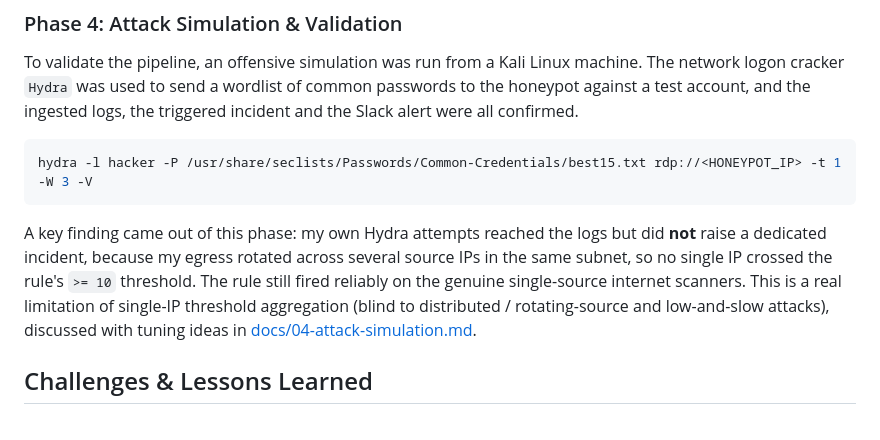
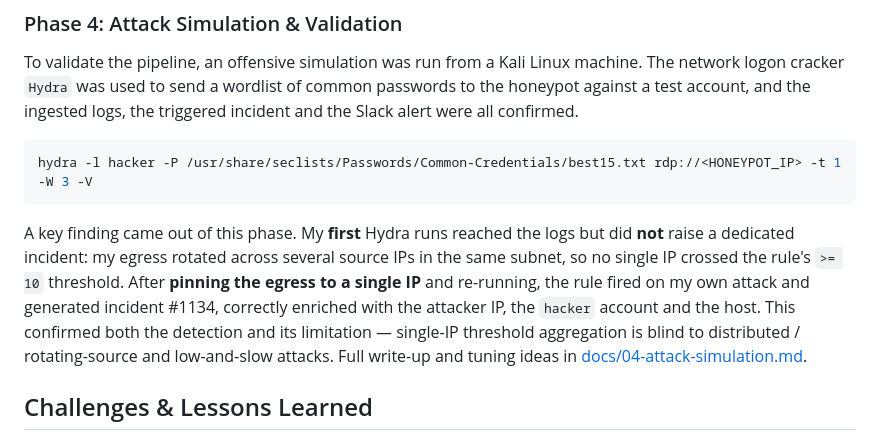
Before and after one commit to bekhruzsh06/Sentinel-SOC-Automated-Response-Lab-, a Markdown page: README.md, the part around the change. Rendered like a GitHub page.

````diff
--- a/README.md
+++ b/README.md
@@ -86,7 +86,7 @@ To validate the pipeline, an offensive simulation was run from a Kali Linux mach
 hydra -l hacker -P /usr/share/seclists/Passwords/Common-Credentials/best15.txt rdp://<HONEYPOT_IP> -t 1 -W 3 -V
 ```
 
-A key finding came out of this phase: my own Hydra attempts reached the logs but did **not** raise a dedicated incident, because my egress rotated across several source IPs in the same subnet, so no single IP crossed the rule's `>= 10` threshold. The rule still fired reliably on the genuine single-source internet scanners. This is a real limitation of single-IP threshold aggregation (blind to distributed / rotating-source and low-and-slow attacks), discussed with tuning ideas in [docs/04-attack-simulation.md](docs/04-attack-simulation.md).
+A key finding came out of this phase. My **first** Hydra runs reached the logs but did **not** raise a dedicated incident: my egress rotated across several source IPs in the same subnet, so no single IP crossed the rule's `>= 10` threshold. After **pinning the egress to a single IP** and re-running, the rule fired on my own attack and generated incident #1134, correctly enriched with the attacker IP, the `hacker` account and the host. This confirmed both the detection and its limitation — single-IP threshold aggregation is blind to distributed / rotating-source and low-and-slow attacks. Full write-up and tuning ideas in [docs/04-attack-simulation.md](docs/04-attack-simulation.md).
 
 ## Challenges & Lessons Learned
 
````
Also changed, not shown: docs/04-attack-simulation.md (+11 -8 lines), images/04-attack-simulation/05-hacker-incident.png (added).
